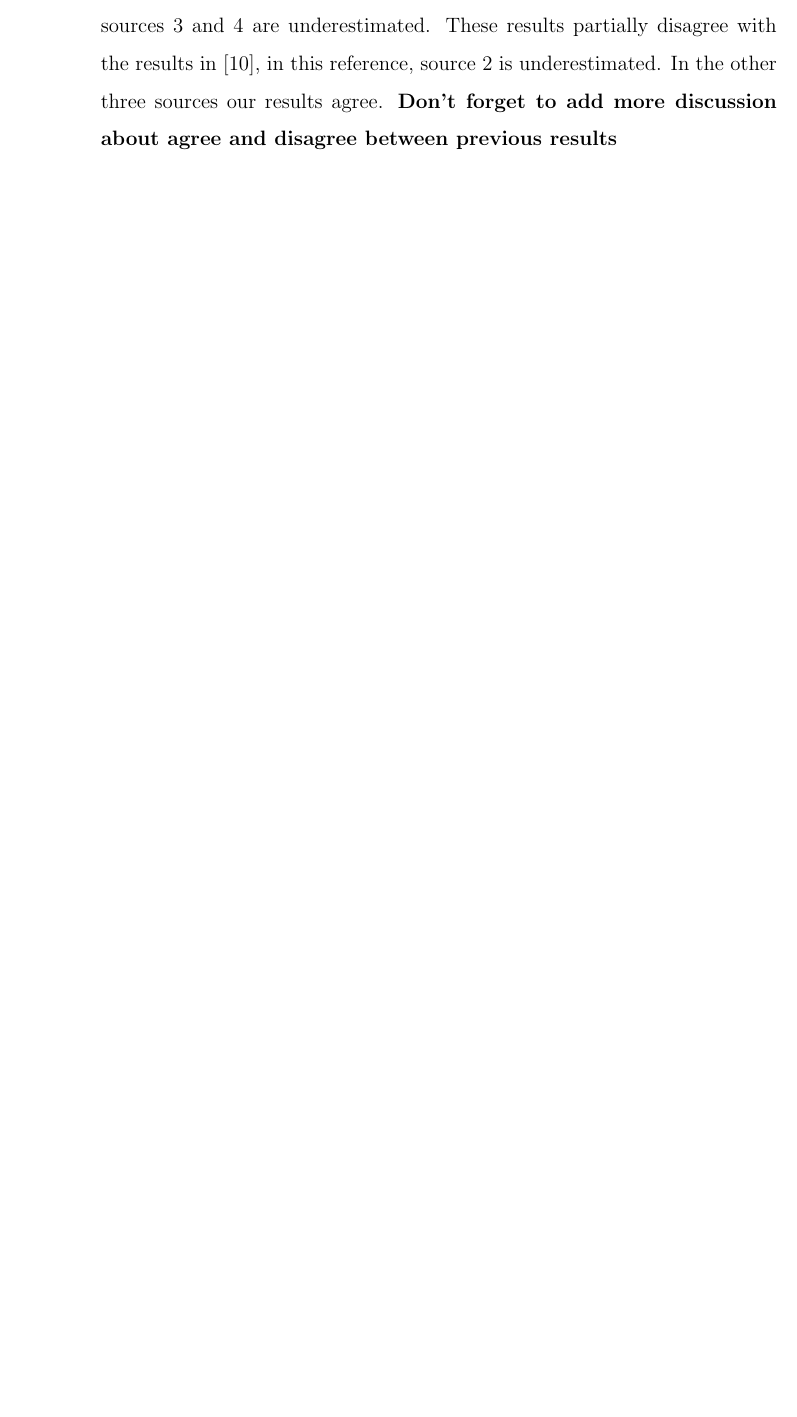
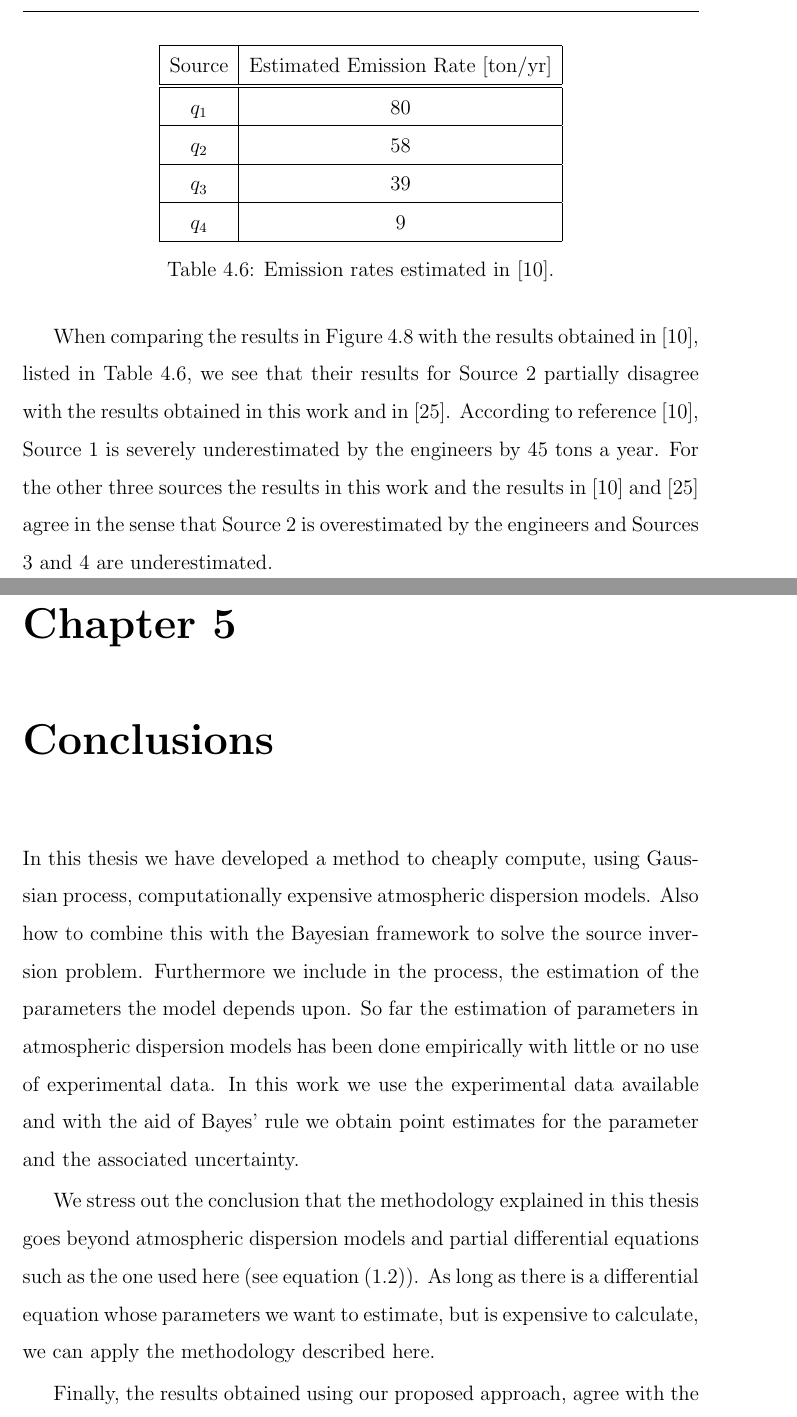
Before and after one commit to juanga2005/Tesis, a LaTeX thesis (Tesis.tex): part of page 96 of 102 before the commit and two parts of pages 97 and 99 of 106 after it, the two joined at a grey line, cut at the place of the change, the shorter picture padded with empty space. Compiled offline with pdfLaTeX.

Commit message:
Thesis completed

```diff
--- a/Tesis.tex
+++ b/Tesis.tex
@@ -2791,5 +2815,51 @@ $2$ is severally underestimated.
 The results obtained in Figure \ref{figQUnicertainty} agree with the results obtained in \cite{lushi2010inverse} in
-the sense that sources $1$ and $2$ are overestimated by the engineers and sources $3$ and $4$ are underestimated.
-These results partially disagree with the results in \cite{hosseini2016airborne}, in this reference, source $2$
-is underestimated. In the other three sources our results agree.
-\textbf{Don't forget to add more discussion about agree  and disagree between previous results}
+the sense that Sources $1$ and $2$ are overestimated by the engineers. Emissions in source one are overstimated
+by 12 and 20 tons per year respectively, whereas for Sources $3$ and $4$ are underestimated by 3 tons each (see Table \ref{tabLushi}).
+
+\begin{table}[H]
+\centering
+\begin{tabular}{|c|c|}
+\hline
+Source & Estimated Emission Rate {[}ton/yr{]}\tabularnewline
+\hline
+\hline
+$q_{1}$ & 80\tabularnewline
+\hline
+$q_{2}$ & 58\tabularnewline
+\hline
+$q_{3}$ & 39\tabularnewline
+\hline
+$q_{4}$ & 9\tabularnewline
+\hline
+\end{tabular}
+\caption{Emission rates estimated in \cite{hosseini2016airborne}.}
+\label{tabHosseini}
+\end{table}
+When comparing the results in Figure \ref{figQUnicertainty} with the results obtained in \cite{hosseini2016airborne}, listed in Table \ref{tabHosseini}, we see that their
+results for Source 2 partially disagree with the results
+obtained in this work and in \cite{lushi2010inverse}. According to  reference \cite{hosseini2016airborne}, Source 1 is severely underestimated by the engineers
+by 45 tons a year. For the other three sources the results in this work and the results in \cite{hosseini2016airborne} and \cite{lushi2010inverse} agree in the sense
+that Source 2 is overestimated by the engineers and Sources 3 and 4 are underestimated.
+
+
+%%%%%%%%%%%%%%%%%%%%%%%%%%%%%%%%%%%%%%%%%%%%%%%%%%%%%%%%%%%%%Final Chapter %%%%%%%%%%%%%%%%%%%%%%%%%%%%%%%%%%%%%%%%%%%%%%%%%%%%%%%%%%%%%%%%%%%%%%%%%%%%%%%%%%%%%%%%%%%%%%%%5
+\chapter{Conclusions}
+
+
+
+In this thesis we have developed a method to cheaply compute,  using Gaussian process,
+computationally expensive atmospheric dispersion models. Also how to combine
+this with the Bayesian framework to solve the source inversion problem. Furthermore
+we include in the process,  the estimation of the parameters the model depends upon.
+So far the estimation of parameters in atmospheric dispersion models has been
+done empirically with little or no use of experimental data. In this work we use
+the experimental data available and with the aid of
+Bayes' rule we obtain point estimates for the parameter and the associated uncertainty.
+
+We stress out the conclusion that the methodology explained in this thesis goes beyond atmospheric dispersion models
+and partial differential equations such as the one used here (see equation \eqref{eqnParamtric}).
+As long as there is a differential equation
+whose parameters we want to estimate, but is expensive to calculate, we can apply the methodology
+described here.
+
+Finally, the results obtained using our proposed approach, agree with the results obtained in other papers and books where
```
Also changed, not shown: Tesis.bib (+26 -26 lines), Tesis.bbl, Tesis.pdf, Tesis.tex (48 more changed lines), 4 other files.
